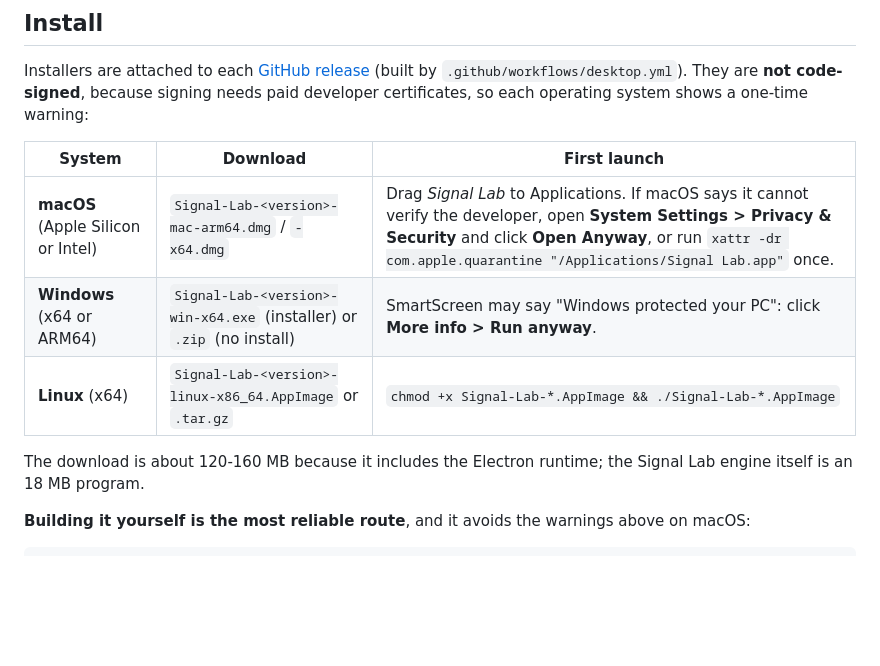
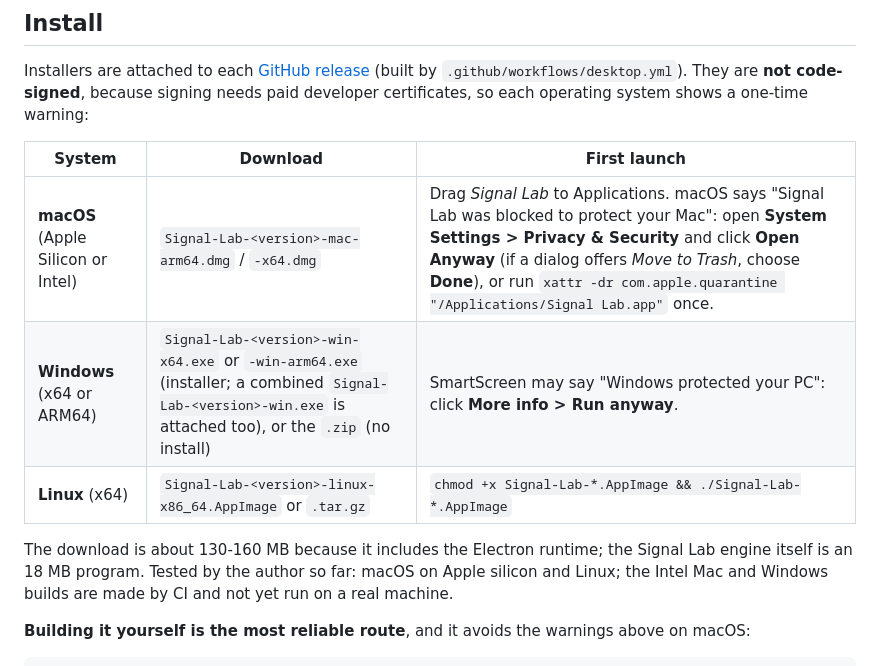
Before and after one commit to 7AZEM7assan/signal-lab, a Markdown page: desktop/README.md, the part around the change. Drawn GitHub-style; blank space fills up the shorter version.

```diff
--- a/desktop/README.md
+++ b/desktop/README.md
@@ -13,12 +13,13 @@ paid developer certificates, so each operating system shows a one-time warning:
 
 | System | Download | First launch |
 |---|---|---|
-| **macOS** (Apple Silicon or Intel) | `Signal-Lab-<version>-mac-arm64.dmg` / `-x64.dmg` | Drag *Signal Lab* to Applications. If macOS says it cannot verify the developer, open **System Settings > Privacy & Security** and click **Open Anyway**, or run `xattr -dr com.apple.quarantine "/Applications/Signal Lab.app"` once. |
-| **Windows** (x64 or ARM64) | `Signal-Lab-<version>-win-x64.exe` (installer) or `.zip` (no install) | SmartScreen may say "Windows protected your PC": click **More info > Run anyway**. |
+| **macOS** (Apple Silicon or Intel) | `Signal-Lab-<version>-mac-arm64.dmg` / `-x64.dmg` | Drag *Signal Lab* to Applications. macOS says "Signal Lab was blocked to protect your Mac": open **System Settings > Privacy & Security** and click **Open Anyway** (if a dialog offers *Move to Trash*, choose **Done**), or run `xattr -dr com.apple.quarantine "/Applications/Signal Lab.app"` once. |
+| **Windows** (x64 or ARM64) | `Signal-Lab-<version>-win-x64.exe` or `-win-arm64.exe` (installer; a combined `Signal-Lab-<version>-win.exe` is attached too), or the `.zip` (no install) | SmartScreen may say "Windows protected your PC": click **More info > Run anyway**. |
 | **Linux** (x64) | `Signal-Lab-<version>-linux-x86_64.AppImage` or `.tar.gz` | `chmod +x Signal-Lab-*.AppImage && ./Signal-Lab-*.AppImage` |
 
-The download is about 120-160 MB because it includes the Electron runtime; the Signal Lab engine
-itself is an 18 MB program.
+The download is about 130-160 MB because it includes the Electron runtime; the Signal Lab engine
+itself is an 18 MB program. Tested by the author so far: macOS on Apple silicon and Linux; the
+Intel Mac and Windows builds are made by CI and not yet run on a real machine.
 
 **Building it yourself is the most reliable route**, and it avoids the warnings above on macOS:
 
```
Also changed, not shown: README.md (+41 -5 lines).
